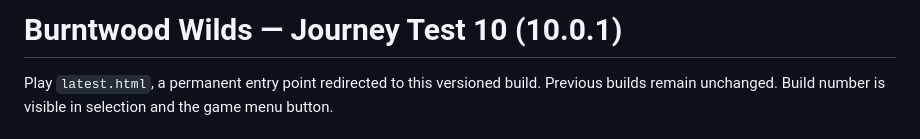
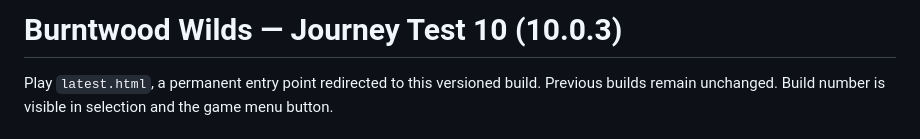
Before and after one commit to stefangriffiths88-wq/Burntwood-Wilds, a Markdown page: journey-v10/README.md, the part around the change. Rendered like a GitHub page.

```diff
--- a/journey-v10/README.md
+++ b/journey-v10/README.md
@@ -1,4 +1,4 @@
-# Burntwood Wilds — Journey Test 10 (10.0.1)
+# Burntwood Wilds — Journey Test 10 (10.0.3)
 
 Play `latest.html`, a permanent entry point redirected to this versioned build. Previous builds remain unchanged. Build number is visible in selection and the game menu button.
 
```
